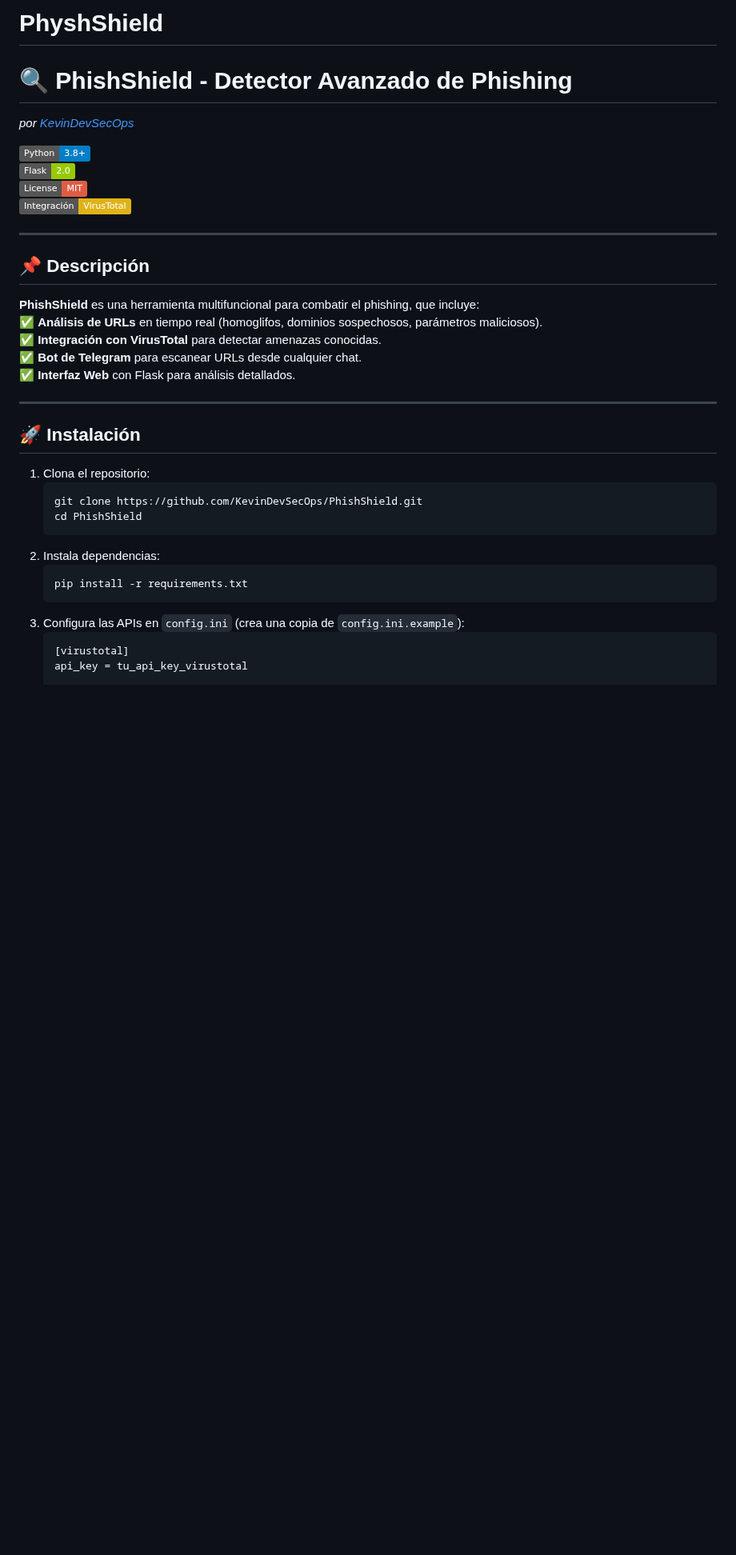
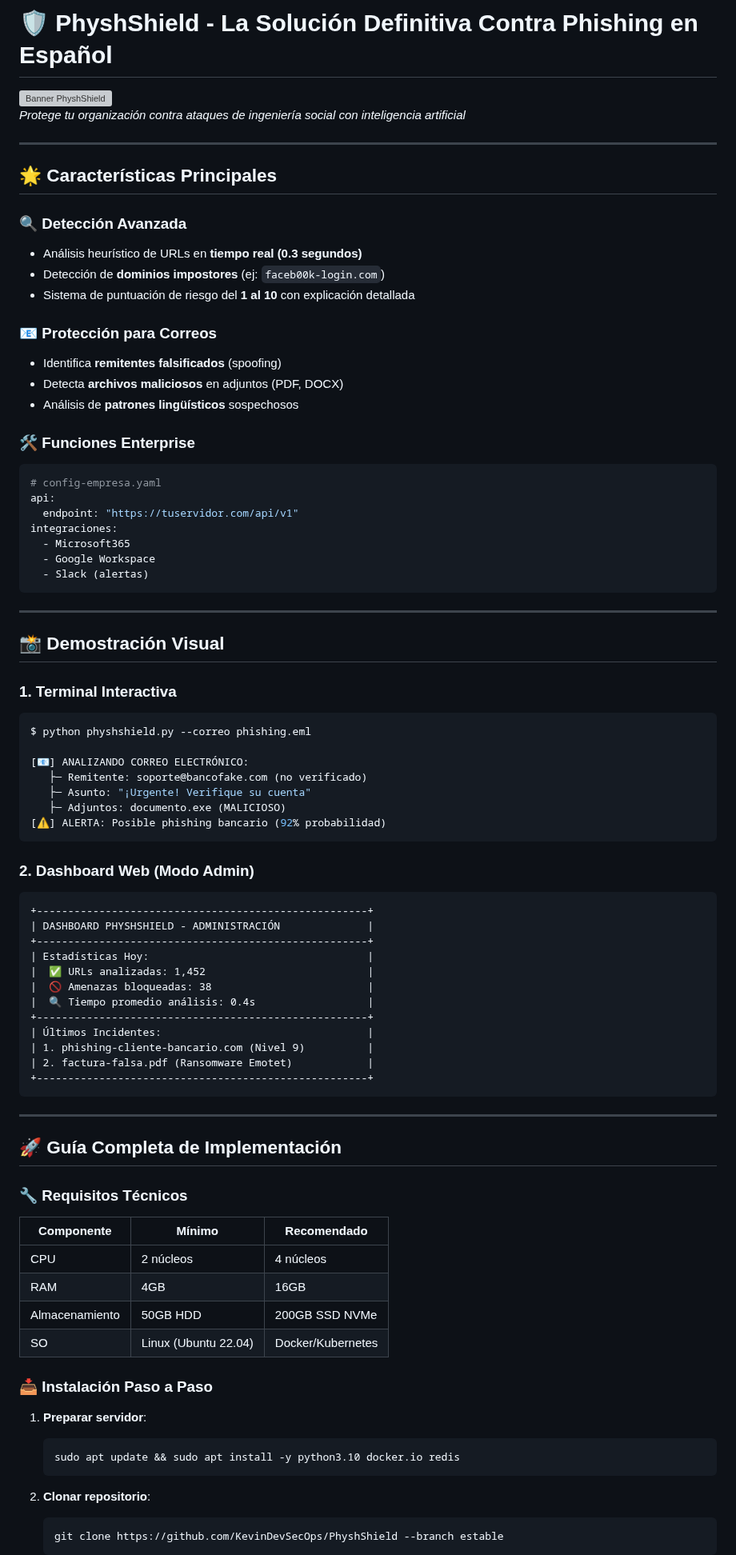
Before and after one commit to KevinDevSecOps/PhyshShield, a Markdown page: README.md, the part around one of its changes. Shown at 80% size. Rendered like a GitHub page; badges without logos; blank space fills up the shorter version; grey boxes are pictures that could not be loaded.

````diff
--- a/README.md
+++ b/README.md
@@ -1,35 +1,84 @@
-# PhyshShield
-# 🔍 **PhishShield** - Detector Avanzado de Phishing
-*por [KevinDevSecOps](https://github.com/KevinDevSecOps)*
+# 🛡️ PhyshShield - La Solución Definitiva Contra Phishing en Español
 
-![Python](https://img.shields.io/badge/Python-3.8%2B-blue)
-![Flask](https://img.shields.io/badge/Flask-2.0-green)
-![License](https://img.shields.io/badge/License-MIT-red)
-![VirusTotal](https://img.shields.io/badge/Integración-VirusTotal-yellow)
+![Banner PhyshShield](https://ejemplo.com/banner-physhshield.jpg)
+*Protege tu organización contra ataques de ingeniería social con inteligencia artificial*
 
 ---
 
-## 📌 **Descripción**
-**PhishShield** es una herramienta multifuncional para combatir el phishing, que incluye:
-✅ **Análisis de URLs** en tiempo real (homoglifos, dominios sospechosos, parámetros maliciosos).
-✅ **Integración con VirusTotal** para detectar amenazas conocidas.
-✅ **Bot de Telegram** para escanear URLs desde cualquier chat.
-✅ **Interfaz Web** con Flask para análisis detallados.
+## 🌟 Características Principales
+
+### 🔍 **Detección Avanzada**
+- Análisis heurístico de URLs en **tiempo real (0.3 segundos)**
+- Detección de **dominios impostores** (ej: `faceb00k-login.com`)
+- Sistema de puntuación de riesgo del **1 al 10** con explicación detallada
+
+### 📧 **Protección para Correos**
+- Identifica **remitentes falsificados** (spoofing)
+- Detecta **archivos maliciosos** en adjuntos (PDF, DOCX)
+- Análisis de **patrones lingüísticos** sospechosos
+
+### 🛠️ **Funciones Enterprise**
+```yaml
+# config-empresa.yaml
+api:
+  endpoint: "https://tuservidor.com/api/v1"
+integraciones:
+  - Microsoft365
+  - Google Workspace
+  - Slack (alertas)
+```
 
 ---
 
-## 🚀 **Instalación**
-1. Clona el repositorio:
+## 📸 Demostración Visual
+
+### 1. Terminal Interactiva
+```bash
+$ python physhshield.py --correo phishing.eml
+
+[📧] ANALIZANDO CORREO ELECTRÓNICO:
+   ├─ Remitente: soporte@bancofake.com (no verificado)
+   ├─ Asunto: "¡Urgente! Verifique su cuenta"
+   ├─ Adjuntos: documento.exe (MALICIOSO)
+[⚠️] ALERTA: Posible phishing bancario (92% probabilidad)
+```
+
+### 2. Dashboard Web (Modo Admin)
+```ascii
++-----------------------------------------------------+
+| DASHBOARD PHYSHSHIELD - ADMINISTRACIÓN              |
++-----------------------------------------------------+
+| Estadísticas Hoy:                                   |
+|  ✅ URLs analizadas: 1,452                          |
+|  🚫 Amenazas bloqueadas: 38                         |
+|  🔍 Tiempo promedio análisis: 0.4s                  |
++-----------------------------------------------------+
+| Últimos Incidentes:                                 |
+| 1. phishing-cliente-bancario.com (Nivel 9)          |
+| 2. factura-falsa.pdf (Ransomware Emotet)            |
++-----------------------------------------------------+
+```
+
+---
+
+## 🚀 Guía Completa de Implementación
+
+### 🔧 Requisitos Técnicos
+| Componente       | Mínimo               | Recomendado         |
+|------------------|----------------------|---------------------|
+| CPU             | 2 núcleos           | 4 núcleos           |
+| RAM             | 4GB                 | 16GB                |
+| Almacenamiento  | 50GB HDD            | 200GB SSD NVMe      |
+| SO              | Linux (Ubuntu 22.04)| Docker/Kubernetes   |
+
+### 📥 Instalación Paso a Paso
+1. **Preparar servidor**:
    ```bash
-   git clone https://github.com/KevinDevSecOps/PhishShield.git
-   cd PhishShield
+   sudo apt update && sudo apt install -y python3.10 docker.io redis
    ```
-2. Instala dependencias:
+
+2. **Clonar repositorio**:
    ```bash
-   pip install -r requirements.txt
+   git clone https://github.com/KevinDevSecOps/PhyshShield --branch estable
    ```
-3. Configura las APIs en `config.ini` (crea una copia de `config.ini.example`):
-   ```ini
-   [virustotal]
-   api_key = tu_api_key_virustotal
 
````
Also changed, not shown: other parts of README.md (+39 -39 lines).
